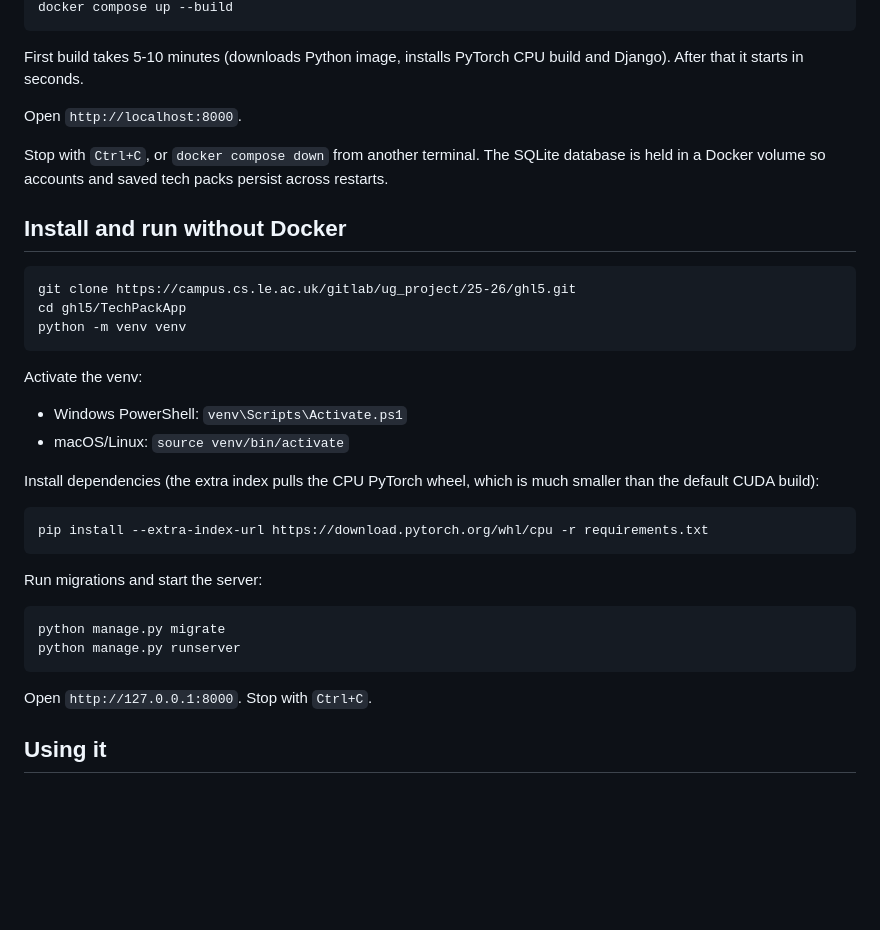
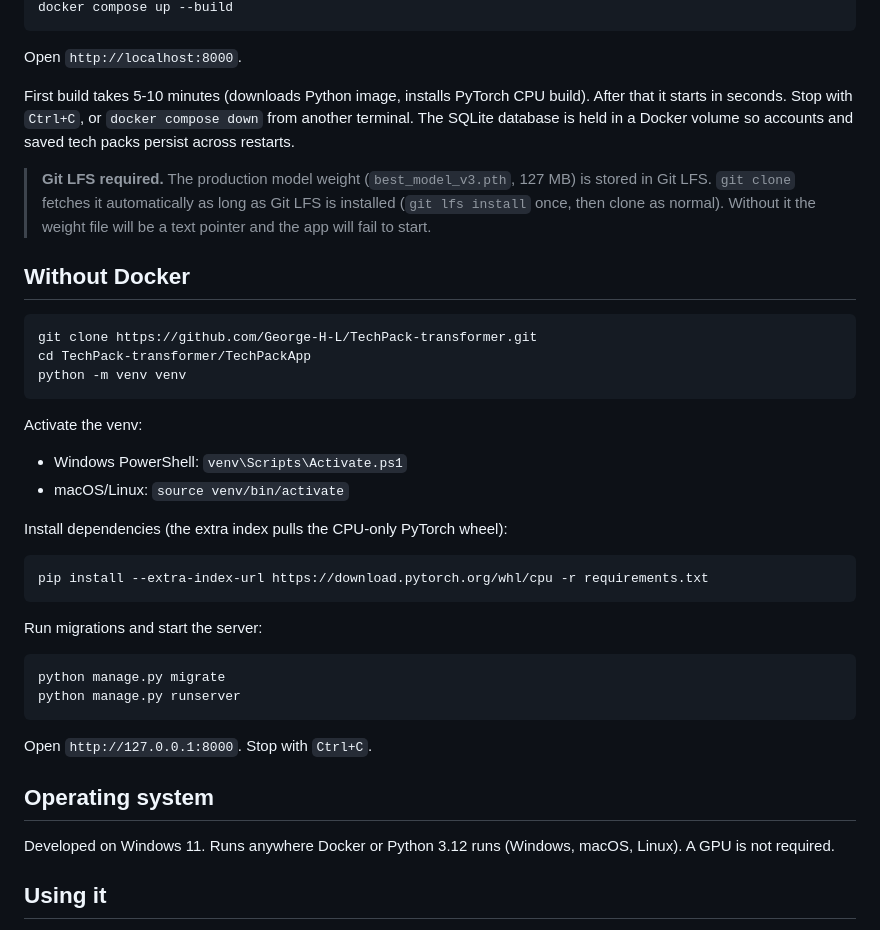
Before and after one commit to George-H-L/TechPack-transformer, a Markdown page: README.md, the part around one of its changes. Rendered like a GitHub page; blank space fills up the shorter version.

````diff
--- a/README.md
+++ b/README.md
@@ -91,17 +10,17 @@ cd ghl5
 docker compose up --build
 ```
 
-First build takes 5-10 minutes (downloads Python image, installs PyTorch CPU build and Django). After that it starts in seconds.
-
 Open `http://localhost:8000`.
 
-Stop with `Ctrl+C`, or `docker compose down` from another terminal. The SQLite database is held in a Docker volume so accounts and saved tech packs persist across restarts.
+First build takes 5-10 minutes (downloads Python image, installs PyTorch CPU build). After that it starts in seconds. Stop with `Ctrl+C`, or `docker compose down` from another terminal. The SQLite database is held in a Docker volume so accounts and saved tech packs persist across restarts.
 
-## Install and run without Docker
+> **Git LFS required.** The production model weight (`best_model_v3.pth`, 127 MB) is stored in Git LFS. `git clone` fetches it automatically as long as Git LFS is installed (`git lfs install` once, then clone as normal). Without it the weight file will be a text pointer and the app will fail to start.
+
+## Without Docker
 
 ```
-git clone https://campus.cs.le.ac.uk/gitlab/ug_project/25-26/ghl5.git
-cd ghl5/TechPackApp
+git clone https://github.com/George-H-L/TechPack-transformer.git
+cd TechPack-transformer/TechPackApp
 python -m venv venv
 ```
 
@@ -109,7 +28,7 @@ Activate the venv:
 - Windows PowerShell: `venv\Scripts\Activate.ps1`
 - macOS/Linux: `source venv/bin/activate`
 
-Install dependencies (the extra index pulls the CPU PyTorch wheel, which is much smaller than the default CUDA build):
+Install dependencies (the extra index pulls the CPU-only PyTorch wheel):
 
 ```
 pip install --extra-index-url https://download.pytorch.org/whl/cpu -r requirements.txt
@@ -124,5 +43,9 @@ python manage.py runserver
 
 Open `http://127.0.0.1:8000`. Stop with `Ctrl+C`.
 
+## Operating system
+
+Developed on Windows 11. Runs anywhere Docker or Python 3.12 runs (Windows, macOS, Linux). A GPU is not required.
+
 ## Using it
 
````
Also changed, not shown: other parts of README.md (+75 -95 lines).
